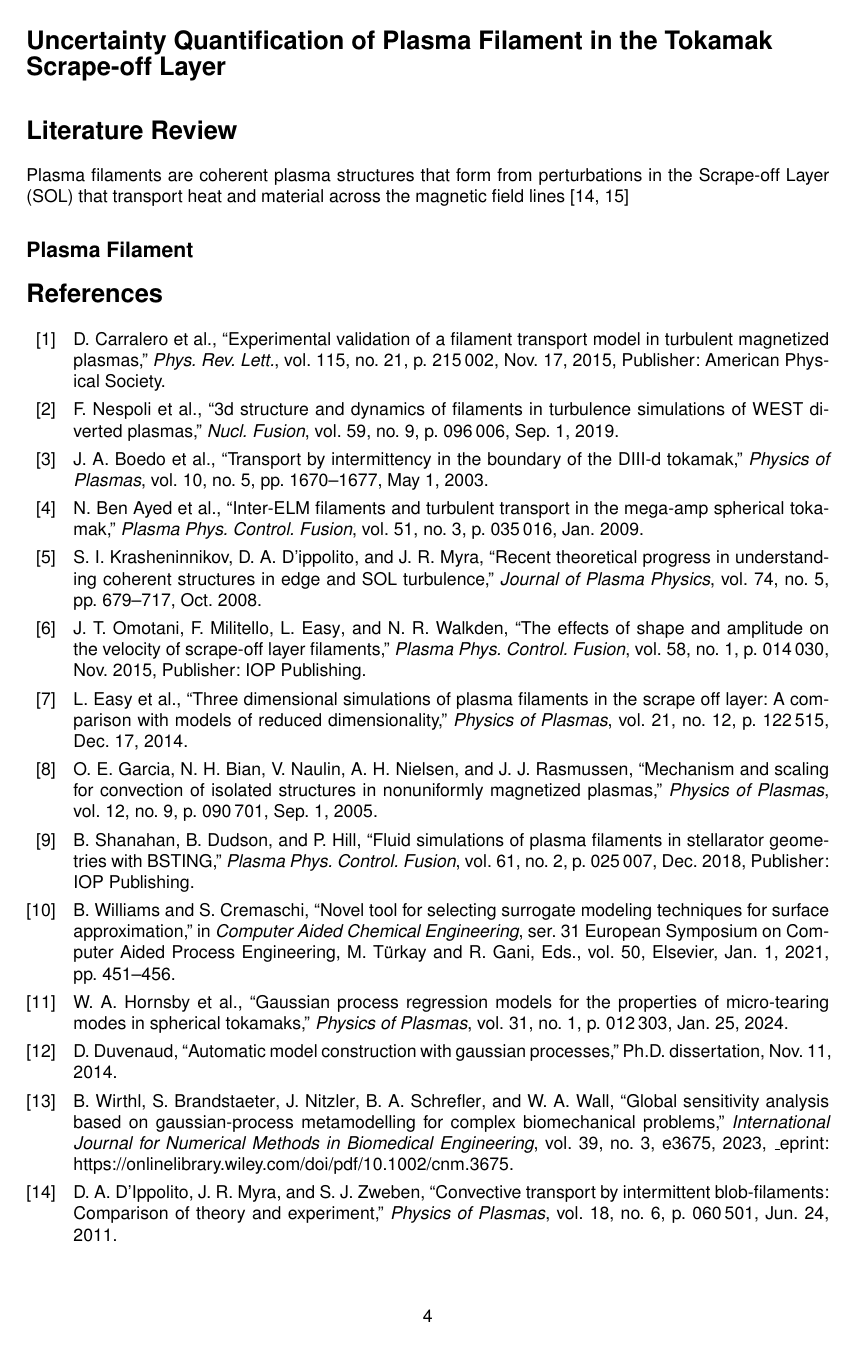
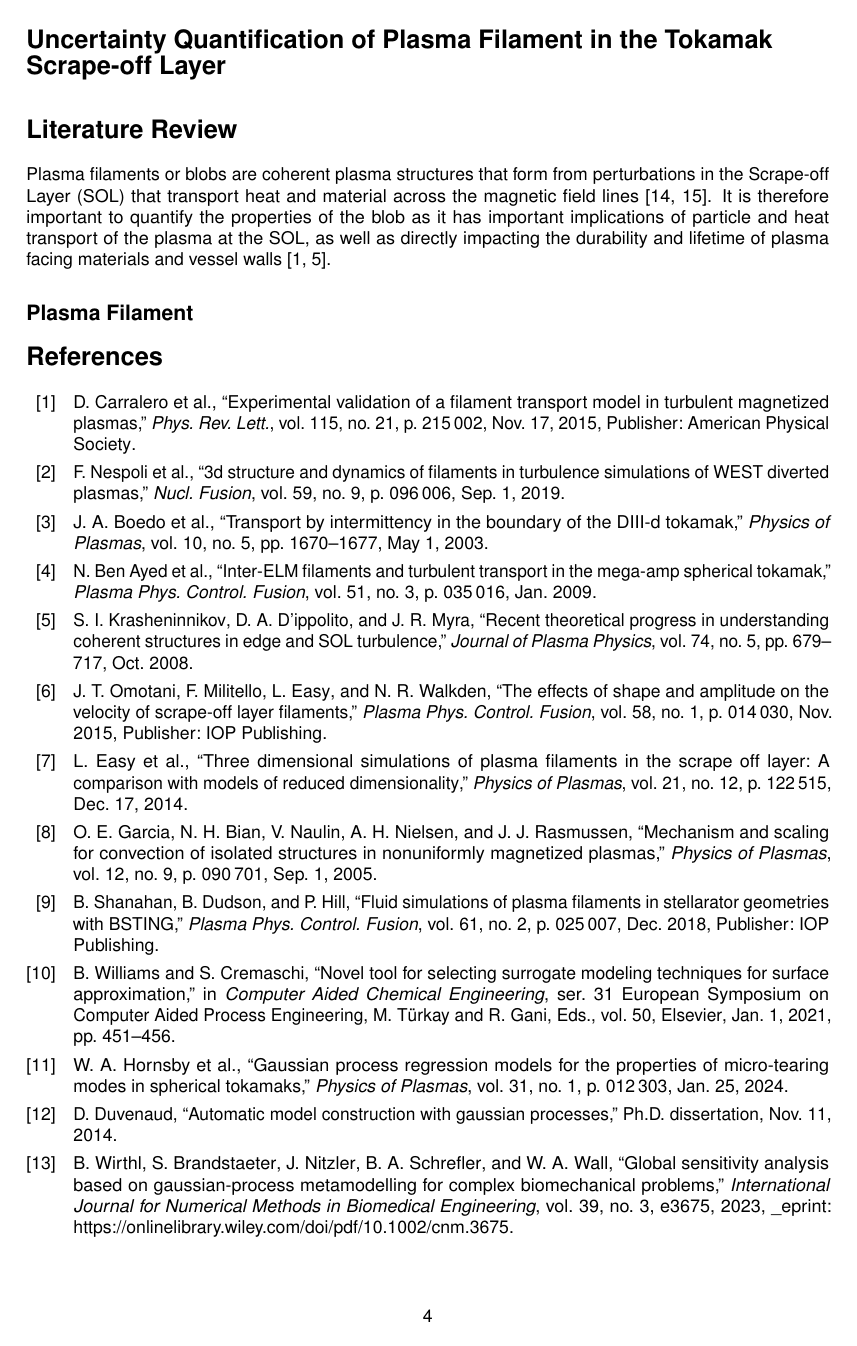
Before and after one commit to wxj512/Dissertation-Project, a LaTeX document (Lit_rev/Lit_rev.tex): page 4 of 5. Compiled offline with pdfLaTeX.

Commit message:
Updates from Overleaf

```diff
--- a/Lit_rev/Lit_rev.tex
+++ b/Lit_rev/Lit_rev.tex
@@ -1,7 +1,11 @@
 \documentclass{article}
 
+\usepackage[utf8]{inputenc}
+\usepackage[T1]{fontenc}
+\usepackage[final]{microtype}
+\usepackage{bm} %Bold font for math equations
+
 \usepackage{verbatim} %For word count
-
 \newcommand{\detailtexcount}[1]{\immediate\write18{texcount -merge -sum -nobib  #1.tex output.bbl > #1.wcdetail}\verbatiminput{#1.wcdetail}}
 
 \usepackage{helvet} %Set font type (helvetica)
@@ -9,13 +13,9 @@
 
 \usepackage[a4paper, margin=25mm]{geometry} %Setting document size and margin width
 
-\usepackage{bm} %Bold font for math equations
-
 \usepackage{enumitem} %Custom list
 \newlist{arrowlist}{itemize}{1} %Define custom list name
 \setlist[arrowlist]{label=$\rightarrow$} %Define arrow for custom list label
-
-\usepackage[utf8]{inputenc}
 
 \usepackage[url=false, doi=false, isbn=false, bibstyle=ieee, citestyle=numeric-comp]{biblatex} %Set bibliography style
 \addbibresource{Lit_rev.bib} %Imports .bib file
@@ -150,7 +150,7 @@
 \noindent{\textbf{\Large Uncertainty Quantification of Plasma Filament in the Tokamak \\Scrape-off Layer}}
 %TC:endignore
 \section*{Literature Review}
-Plasma filaments are coherent plasma structures that form from perturbations in the Scrape-off Layer (SOL) that transport heat and material across the magnetic field lines \cite{dippolito_convective_2011, hoare_dynamics_2019}
+Plasma filaments or blobs are coherent plasma structures that form from perturbations in the Scrape-off Layer (SOL) that transport heat and material across the magnetic field lines \cite{dippolito_convective_2011, hoare_dynamics_2019}. It is therefore important to quantify the properties of the blob as it has important implications of particle and heat transport of the plasma at the SOL, as well as directly impacting the durability and lifetime of plasma facing materials and vessel walls \cite{carralero_experimental_2015, krasheninnikov_recent_2008}.
 \subsection*{Plasma Filament}
 
 \nocite{*}
```
